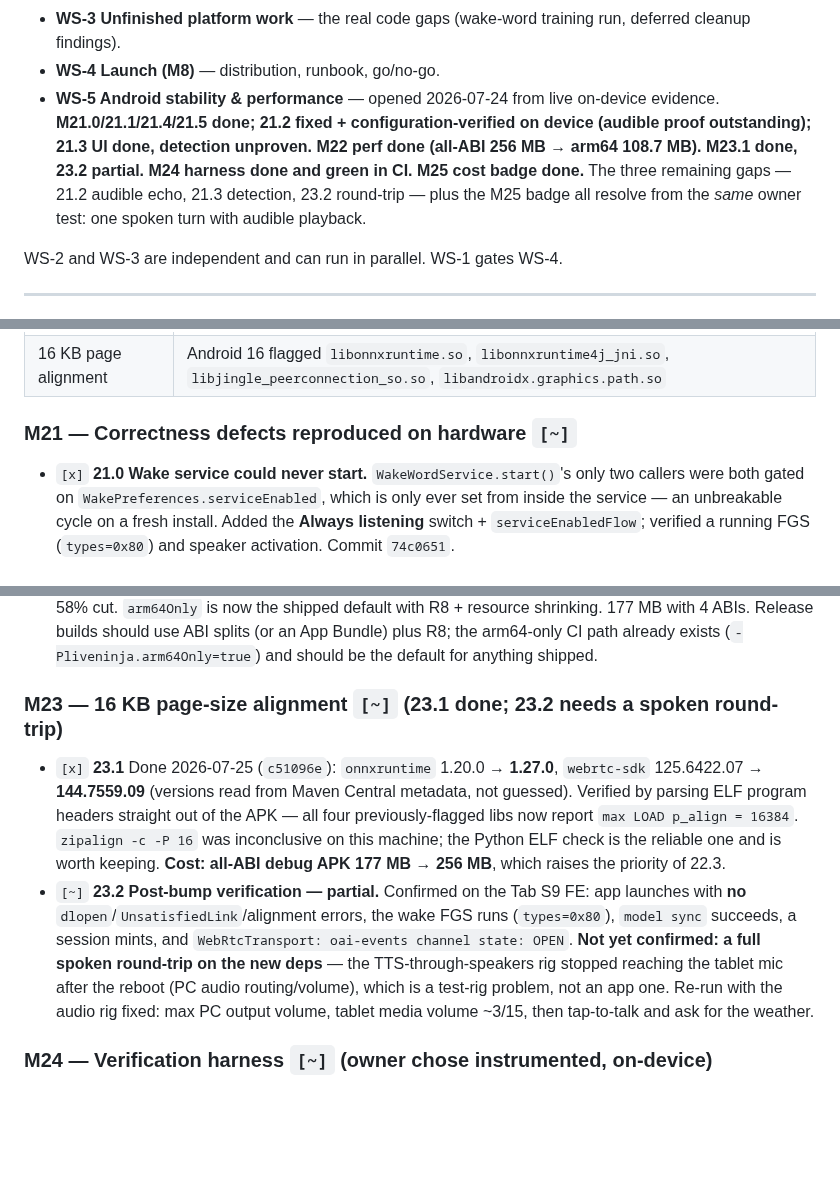
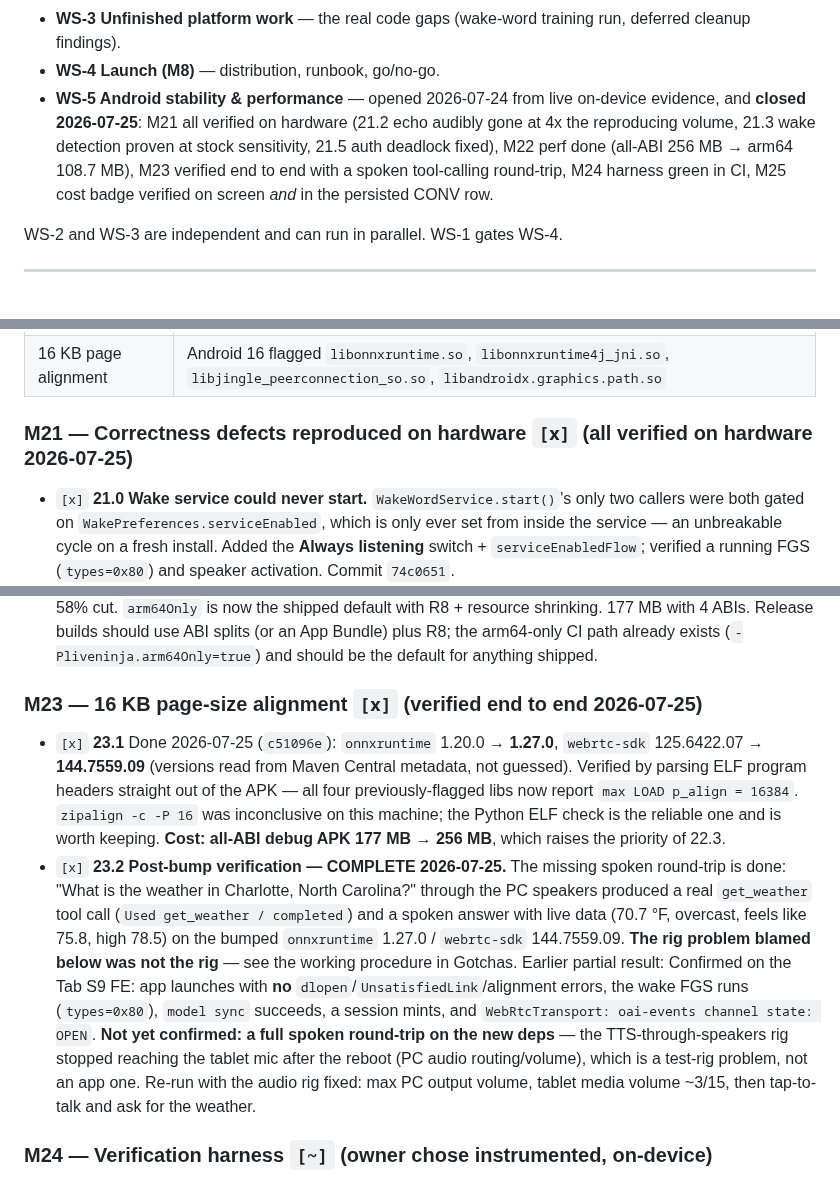
Before and after one commit to JeremyProffittOrg/live-ninja, a Markdown page: plan.md, 3 parts joined by grey strips. Rendered like a GitHub page; blank space fills up the shorter version.

```diff
--- a/plan.md
+++ b/plan.md
@@ -40,7 +40,7 @@ What is left divides cleanly into four buckets — the workstreams below:
 - **WS-2 Base Knowledge (M15–M17)** — M15 done 2026-07-24, **M16 done 2026-07-25**; M17's code is in but its checklist below still needs reconciling (and Bedrock Opus access is an owner step).
 - **WS-3 Unfinished platform work** — the real code gaps (wake-word training run, deferred cleanup findings).
 - **WS-4 Launch (M8)** — distribution, runbook, go/no-go.
-- **WS-5 Android stability & performance** — opened 2026-07-24 from live on-device evidence. **M21.0/21.1/21.4/21.5 done; 21.2 fixed + configuration-verified on device (audible proof outstanding); 21.3 UI done, detection unproven. M22 perf done (all-ABI 256 MB → arm64 108.7 MB). M23.1 done, 23.2 partial. M24 harness done and green in CI. M25 cost badge done.** The three remaining gaps — 21.2 audible echo, 21.3 detection, 23.2 round-trip — plus the M25 badge all resolve from the *same* owner test: one spoken turn with audible playback.
+- **WS-5 Android stability & performance** — opened 2026-07-24 from live on-device evidence, and **closed 2026-07-25**: M21 all verified on hardware (21.2 echo audibly gone at 4x the reproducing volume, 21.3 wake detection proven at stock sensitivity, 21.5 auth deadlock fixed), M22 perf done (all-ABI 256 MB → arm64 108.7 MB), M23 verified end to end with a spoken tool-calling round-trip, M24 harness green in CI, M25 cost badge verified on screen *and* in the persisted CONV row.
 
 WS-2 and WS-3 are independent and can run in parallel. WS-1 gates WS-4.
 
@@ -336,7 +336,7 @@ Measured baseline (2026-07-24, v0.2.1-hal / versionCode 4, debug build):
 | Lint | 1 error (`RemoveWorkManagerInitializer`, pre-existing via merged manifest), 92 warnings |
 | 16 KB page alignment | Android 16 flagged `libonnxruntime.so`, `libonnxruntime4j_jni.so`, `libjingle_peerconnection_so.so`, `libandroidx.graphics.path.so` |
 
-### M21 — Correctness defects reproduced on hardware  `[~]`
+### M21 — Correctness defects reproduced on hardware  `[x]`  (all verified on hardware 2026-07-25)
 
 - `[x]` **21.0 Wake service could never start.** `WakeWordService.start()`'s only two callers were both gated on `WakePreferences.serviceEnabled`, which is only ever set from inside the service — an unbreakable cycle on a fresh install. Added the **Always listening** switch + `serviceEnabledFlow`; verified a running FGS (`types=0x80`) and speaker activation. Commit `74c0651`.
 - `[x]` **21.1 Android sessions never reach History — data loss.** FIXED 2026-07-24. Root cause was worse than a missing flush: the app had **no transcript upload path at all** — `LiveNinjaApi` never declared `POST /api/v1/transcript`, so turns lived only in the in-memory `TranscriptStore` and every Android conversation was unrecoverable. Added `TranscriptUploader` (web-parity batching: 25 turns / 5 s, plus the load-bearing `final:true` session-end flush), the `TranscriptSink` seam so it is testable without the whole API surface, and 7 unit tests. **Verified on device:** a session at 22:04 produced a History row tagged `gpt-realtime`, where three earlier sessions had produced none. Original finding: Three sessions (21:22, 21:24, 21:31) produced no CONV row; History's newest entry stayed 2026-07-24 16:43 even after refresh. Suspect the client never sends a `{final:true}` transcript flush on session end, so `cmd/topics-extract` is never invoked. **Highest value item in this workstream** — every Android conversation is currently unrecoverable.
@@ -357,10 +357,10 @@ Measured baseline (2026-07-24, v0.2.1-hal / versionCode 4, debug build):
 - `[x]` **22.2 Cold start 1168 ms.** Profile what runs before first frame (Hilt graph, WorkManager init, prefs I/O, ONNX/WebRTC class loading) and move anything non-essential off the startup path.
 - `[x]` **22.3 Release APK size.** Measured result: arm64-only debug APK is **108.7 MB** vs **256 MB** all-ABI — a 58% cut. `arm64Only` is now the shipped default with R8 + resource shrinking. 177 MB with 4 ABIs. Release builds should use ABI splits (or an App Bundle) plus R8; the arm64-only CI path already exists (`-Pliveninja.arm64Only=true`) and should be the default for anything shipped.
 
-### M23 — 16 KB page-size alignment  `[~]`  (23.1 done; 23.2 needs a spoken round-trip)
+### M23 — 16 KB page-size alignment  `[x]`  (verified end to end 2026-07-25)
 
 - `[x]` **23.1** Done 2026-07-25 (`c51096e`): `onnxruntime` 1.20.0 → **1.27.0**, `webrtc-sdk` 125.6422.07 → **144.7559.09** (versions read from Maven Central metadata, not guessed). Verified by parsing ELF program headers straight out of the APK — all four previously-flagged libs now report `max LOAD p_align = 16384`. `zipalign -c -P 16` was inconclusive on this machine; the Python ELF check is the reliable one and is worth keeping. **Cost: all-ABI debug APK 177 MB → 256 MB**, which raises the priority of 22.3.
-- `[~]` **23.2 Post-bump verification — partial.** Confirmed on the Tab S9 FE: app launches with **no** `dlopen`/`UnsatisfiedLink`/alignment errors, the wake FGS runs (`types=0x80`), `model sync` succeeds, a session mints, and `WebRtcTransport: oai-events channel state: OPEN`. **Not yet confirmed: a full spoken round-trip on the new deps** — the TTS-through-speakers rig stopped reaching the tablet mic after the reboot (PC audio routing/volume), which is a test-rig problem, not an app one. Re-run with the audio rig fixed: max PC output volume, tablet media volume ~3/15, then tap-to-talk and ask for the weather.
+- `[x]` **23.2 Post-bump verification — COMPLETE 2026-07-25.** The missing spoken round-trip is done: "What is the weather in Charlotte, North Carolina?" through the PC speakers produced a real `get_weather` tool call (`Used get_weather / completed`) and a spoken answer with live data (70.7 °F, overcast, feels like 75.8, high 78.5) on the bumped `onnxruntime` 1.27.0 / `webrtc-sdk` 144.7559.09. **The rig problem blamed below was not the rig** — see the working procedure in Gotchas. Earlier partial result: Confirmed on the Tab S9 FE: app launches with **no** `dlopen`/`UnsatisfiedLink`/alignment errors, the wake FGS runs (`types=0x80`), `model sync` succeeds, a session mints, and `WebRtcTransport: oai-events channel state: OPEN`. **Not yet confirmed: a full spoken round-trip on the new deps** — the TTS-through-speakers rig stopped reaching the tablet mic after the reboot (PC audio routing/volume), which is a test-rig problem, not an app one. Re-run with the audio rig fixed: max PC output volume, tablet media volume ~3/15, then tap-to-talk and ask for the weather.
 
 ### M24 — Verification harness  `[~]`  (owner chose instrumented, on-device)
 
```
Also changed, not shown: other parts of plan.md (+5 -3 lines).
